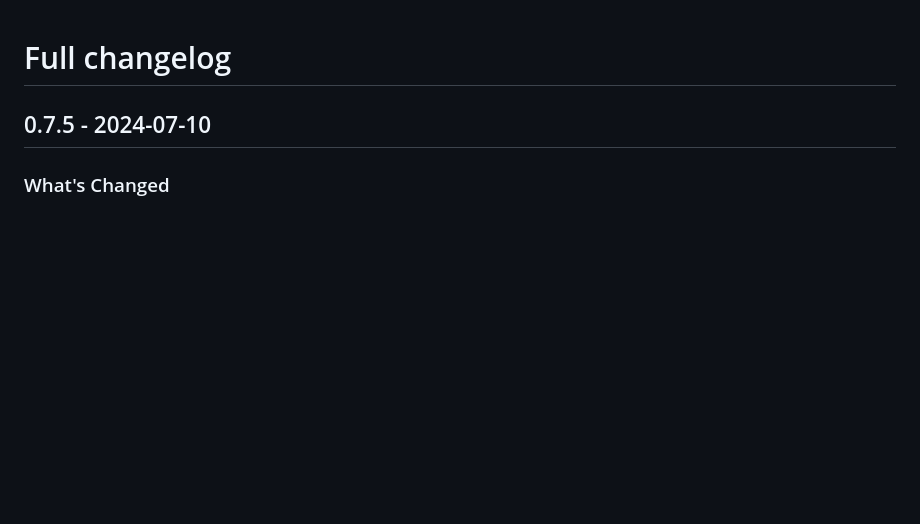
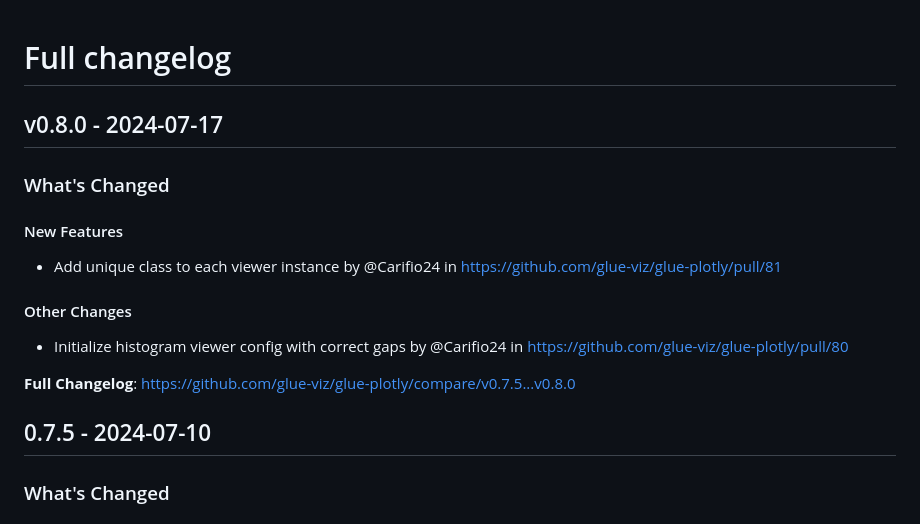
Before and after one commit to glue-viz/glue-plotly, a Markdown page: CHANGES.md, the part around the change. Rendered like a GitHub page; blank space fills up the shorter version.

Commit message:
Update CHANGELOG

```diff
--- a/CHANGES.md
+++ b/CHANGES.md
@@ -1,4 +1,19 @@
 # Full changelog
+
+## v0.8.0 - 2024-07-17
+
+<!-- Release notes generated using configuration in .github/release.yml at main -->
+### What's Changed
+
+#### New Features
+
+* Add unique class to each viewer instance by @Carifio24 in https://github.com/glue-viz/glue-plotly/pull/81
+
+#### Other Changes
+
+* Initialize histogram viewer config with correct gaps by @Carifio24 in https://github.com/glue-viz/glue-plotly/pull/80
+
+**Full Changelog**: https://github.com/glue-viz/glue-plotly/compare/v0.7.5...v0.8.0
 
 ## 0.7.5 - 2024-07-10
 
```
